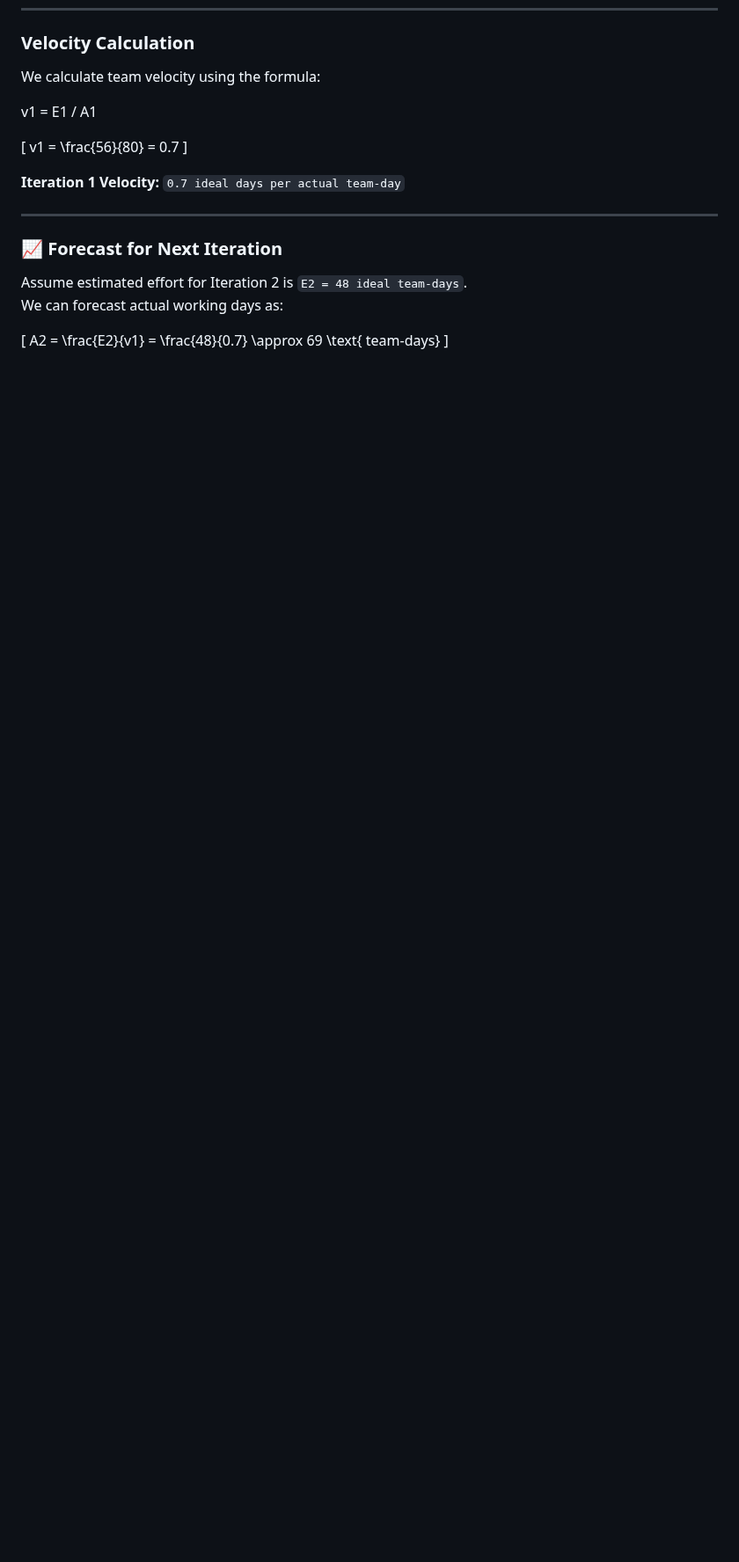
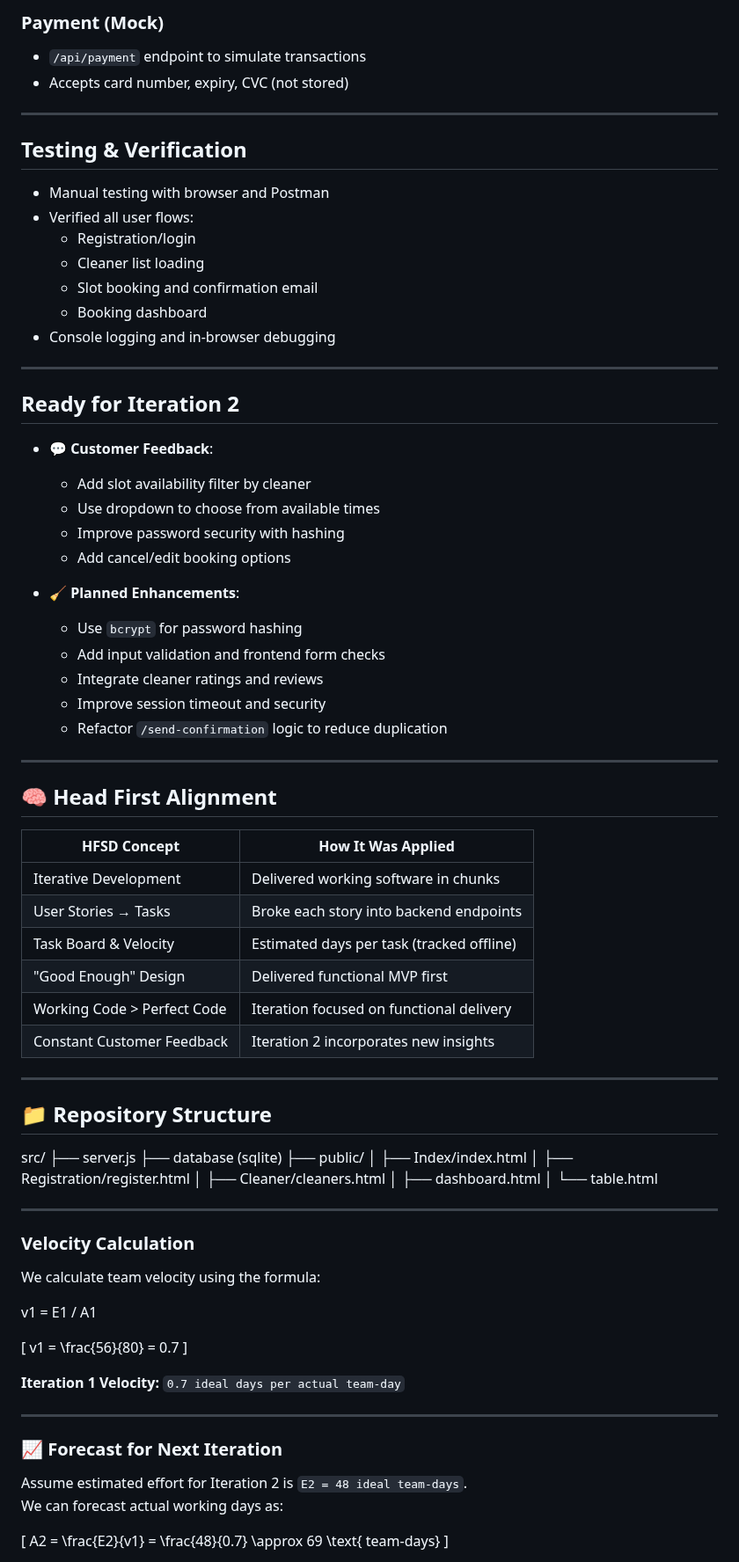
Before and after one commit to asharma151515/CP3407--Advanced-Software-Engineering, a Markdown page: iteration_1.md, the part around one of its changes. Shown at 88% size. Rendered like a GitHub page; blank space fills up the shorter version.

Commit message:
update MVP features ready auth, booking, email

```diff
--- a/iteration_1.md
+++ b/iteration_1.md
@@ -80,3 +129,65 @@
+### Payment (Mock)
+- `/api/payment` endpoint to simulate transactions
+- Accepts card number, expiry, CVC (not stored)
+
+---------
+
+## Testing & Verification
+
+- Manual testing with browser and Postman
+- Verified all user flows:
+  - Registration/login
+  - Cleaner list loading
+  - Slot booking and confirmation email
+  - Booking dashboard
+- Console logging and in-browser debugging
+
+------------
+
+## Ready for Iteration 2
+
+
+- 💬 **Customer Feedback**:
+  - Add slot availability filter by cleaner
+  - Use dropdown to choose from available times
+  - Improve password security with hashing
+  - Add cancel/edit booking options
+
+- 🧹 **Planned Enhancements**:
+  - Use `bcrypt` for password hashing
+  - Add input validation and frontend form checks
+  - Integrate cleaner ratings and reviews
+  - Improve session timeout and security
+  - Refactor `/send-confirmation` logic to reduce duplication
+
+---
+
+## 🧠 Head First Alignment
+
+| HFSD Concept                       | How It Was Applied                      |
+|-----------------------------------|-----------------------------------------|
+| Iterative Development             | Delivered working software in chunks    |
+| User Stories → Tasks              | Broke each story into backend endpoints |
+| Task Board & Velocity             | Estimated days per task (tracked offline)|
+| "Good Enough" Design              | Delivered functional MVP first          |
+| Working Code > Perfect Code       | Iteration focused on functional delivery|
+| Constant Customer Feedback        | Iteration 2 incorporates new insights    |
+
+---
+
+## 📁 Repository Structure
+
+src/
+├── server.js
+├── database (sqlite)
+├── public/
+│ ├── Index/index.html
+│ ├── Registration/register.html
+│ ├── Cleaner/cleaners.html
+│ ├── dashboard.html
+│ └── table.html
+
+----------------------------------
 ### Velocity Calculation
 
 We calculate team velocity using the formula:
```
Also changed, not shown: other parts of iteration_1.md (+53 -4 lines).
